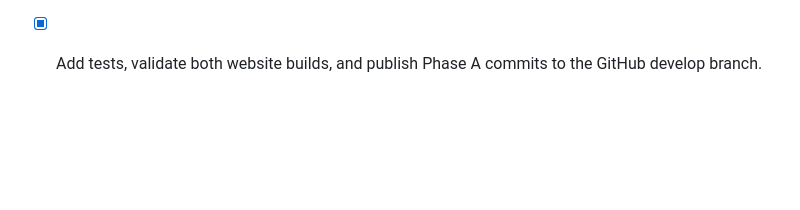
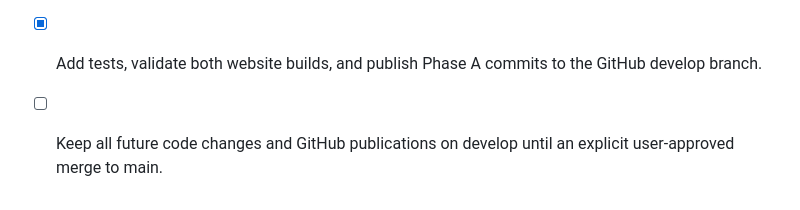
Before and after one commit to Nyi-Nyi-Zin/coursewise-school-management, a Markdown page: todo.md, the part around the change. Drawn GitHub-style; blank space fills up the shorter version.

Commit message:
docs: keep future work on develop branch

```diff
--- a/todo.md
+++ b/todo.md
@@ -131,3 +131,4 @@
 - [x] Add real Burmese/English translation resources and locale-aware rendering for shared navigation, headings, labels, and key flows in both websites.
 - [x] Apply comprehensive dark/light theme tokens and component styling across both websites, then verify the preference switch with coverage.
 - [x] Add tests, validate both website builds, and publish Phase A commits to the GitHub develop branch.
+- [ ] Keep all future code changes and GitHub publications on develop until an explicit user-approved merge to main.
```
